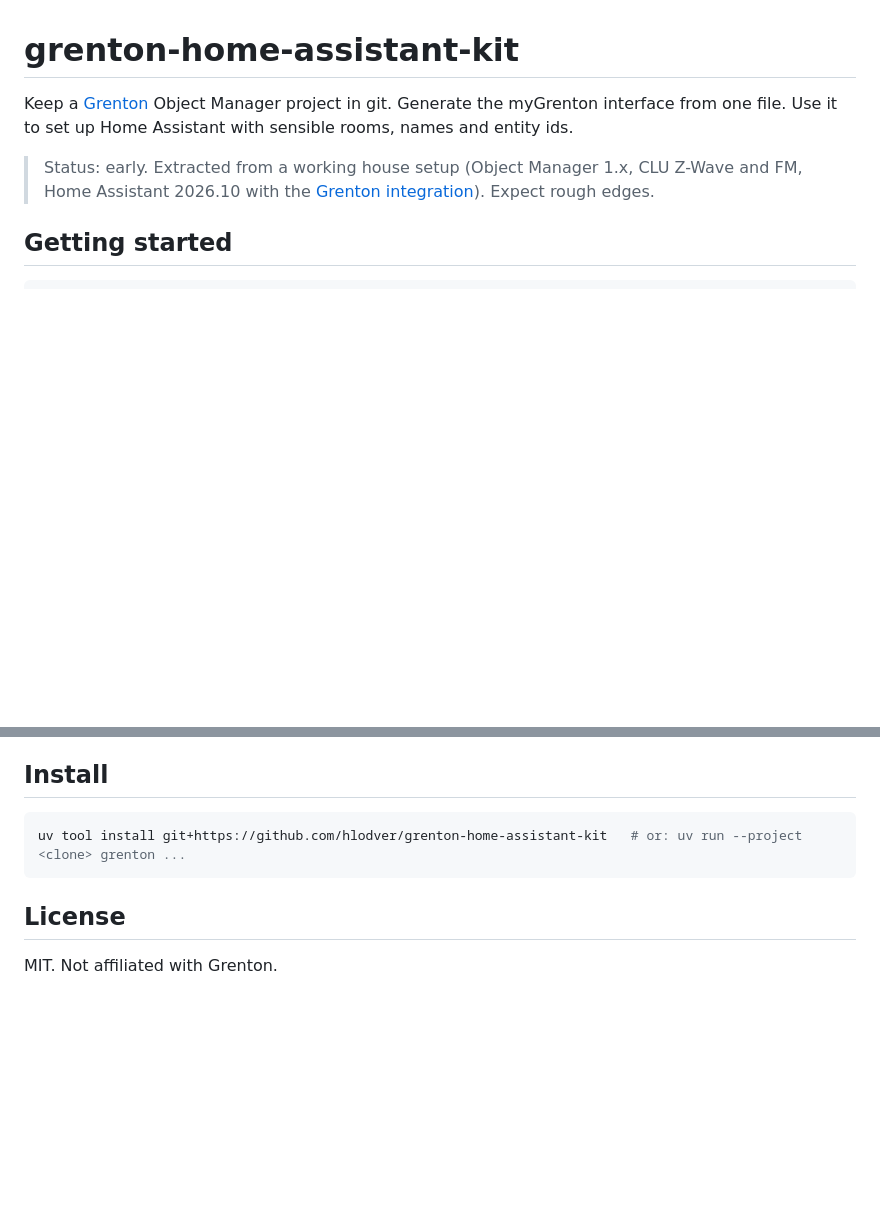
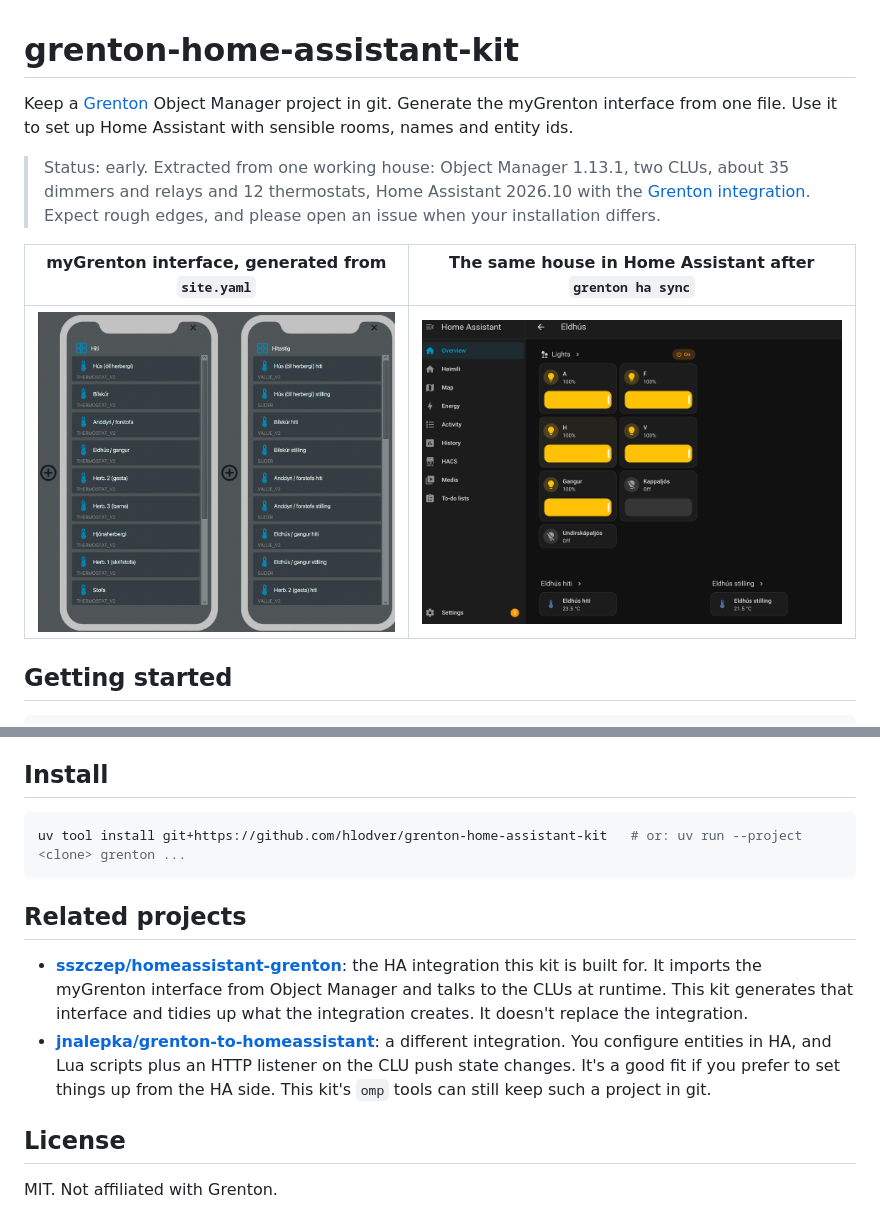
Before and after one commit to hlodver/grenton-home-assistant-kit, a Markdown page: README.md, 2 parts joined by grey strips. Rendered like a GitHub page; pictures changed too: docs/images/home-assistant-area.png (added), docs/images/mygrenton-interface.png (added); blank space fills up the shorter version.

Commit message:
README: screenshots and related projects; accurate status line
Co-Authored-By: Claude Opus 5.5 <noreply@anthropic.com>

````diff
--- a/README.md
+++ b/README.md
@@ -4,9 +4,14 @@ Keep a [Grenton](https://www.grenton.com) Object Manager project in git. Generat
 myGrenton interface from one file. Use it to set up Home Assistant with sensible rooms,
 names and entity ids.
 
-> Status: early. Extracted from a working house setup (Object Manager 1.x, CLU Z-Wave and
-> FM, Home Assistant 2026.10 with the
-> [Grenton integration](https://github.com/sszczep/homeassistant-grenton)). Expect rough edges.
+> Status: early. Extracted from one working house: Object Manager 1.13.1, two CLUs,
+> about 35 dimmers and relays and 12 thermostats, Home Assistant 2026.10 with the
+> [Grenton integration](https://github.com/sszczep/homeassistant-grenton). Expect rough edges,
+> and please open an issue when your installation differs.
+
+| myGrenton interface, generated from `site.yaml` | The same house in Home Assistant after `grenton ha sync` |
+|---|---|
+| ![Generated myGrenton pages in Object Manager](docs/images/mygrenton-interface.png) | ![A room in Home Assistant with dimmers, on/off lights and thermostat values](docs/images/home-assistant-area.png) |
 
 ## Getting started
 
@@ -73,6 +78,17 @@ See [`examples/site.example.yaml`](examples/site.example.yaml) for every key.
 uv tool install git+https://github.com/hlodver/grenton-home-assistant-kit   # or: uv run --project <clone> grenton ...
 ```
 
+## Related projects
+
+- **[sszczep/homeassistant-grenton](https://github.com/sszczep/homeassistant-grenton)**: the HA
+  integration this kit is built for. It imports the myGrenton interface from Object Manager and
+  talks to the CLUs at runtime. This kit generates that interface and tidies up what the
+  integration creates. It doesn't replace the integration.
+- **[jnalepka/grenton-to-homeassistant](https://github.com/jnalepka/grenton-to-homeassistant)**:
+  a different integration. You configure entities in HA, and Lua scripts plus an HTTP listener
+  on the CLU push state changes. It's a good fit if you prefer to set things up from the HA
+  side. This kit's `omp` tools can still keep such a project in git.
+
 ## License
 
 MIT. Not affiliated with Grenton.
````
